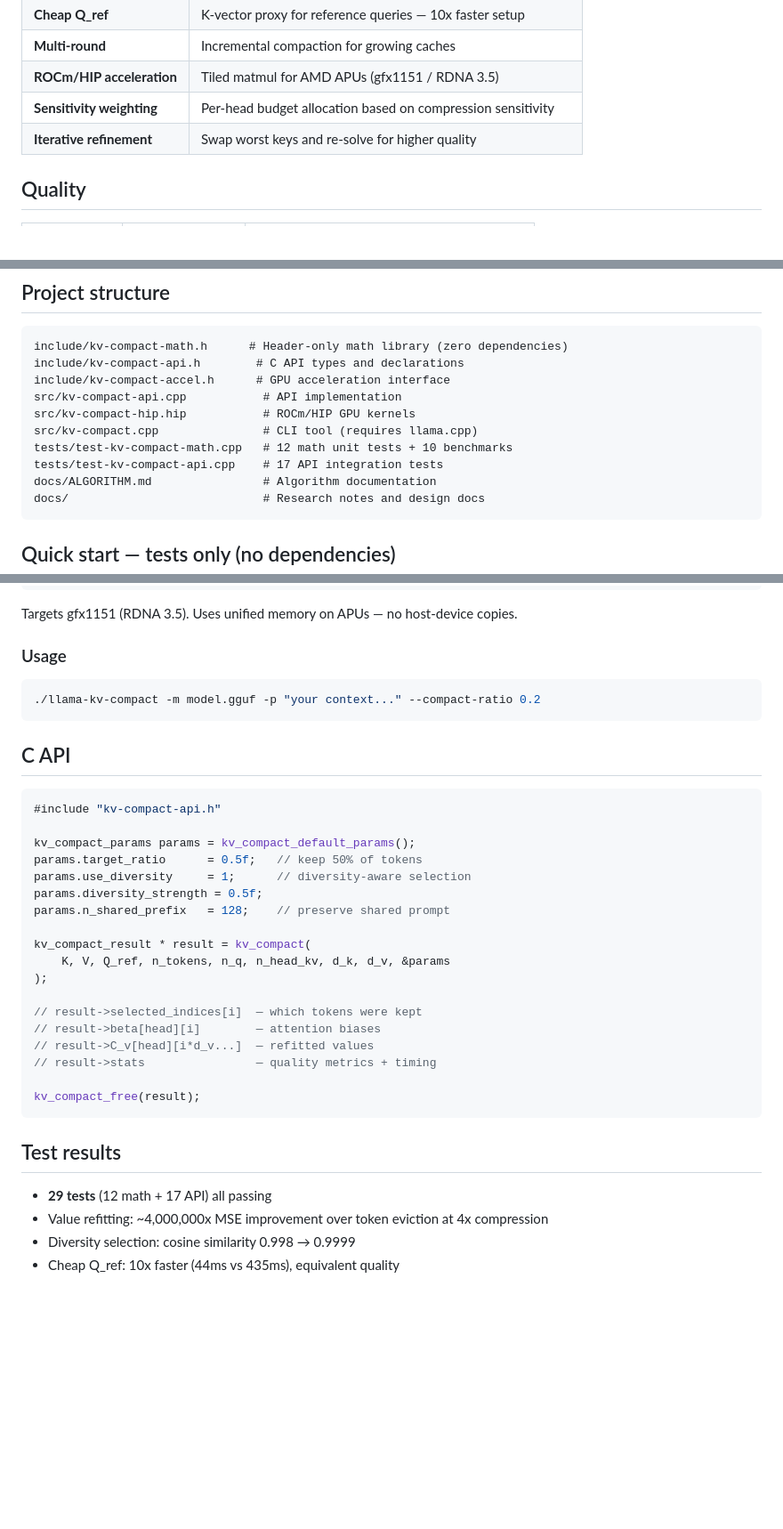
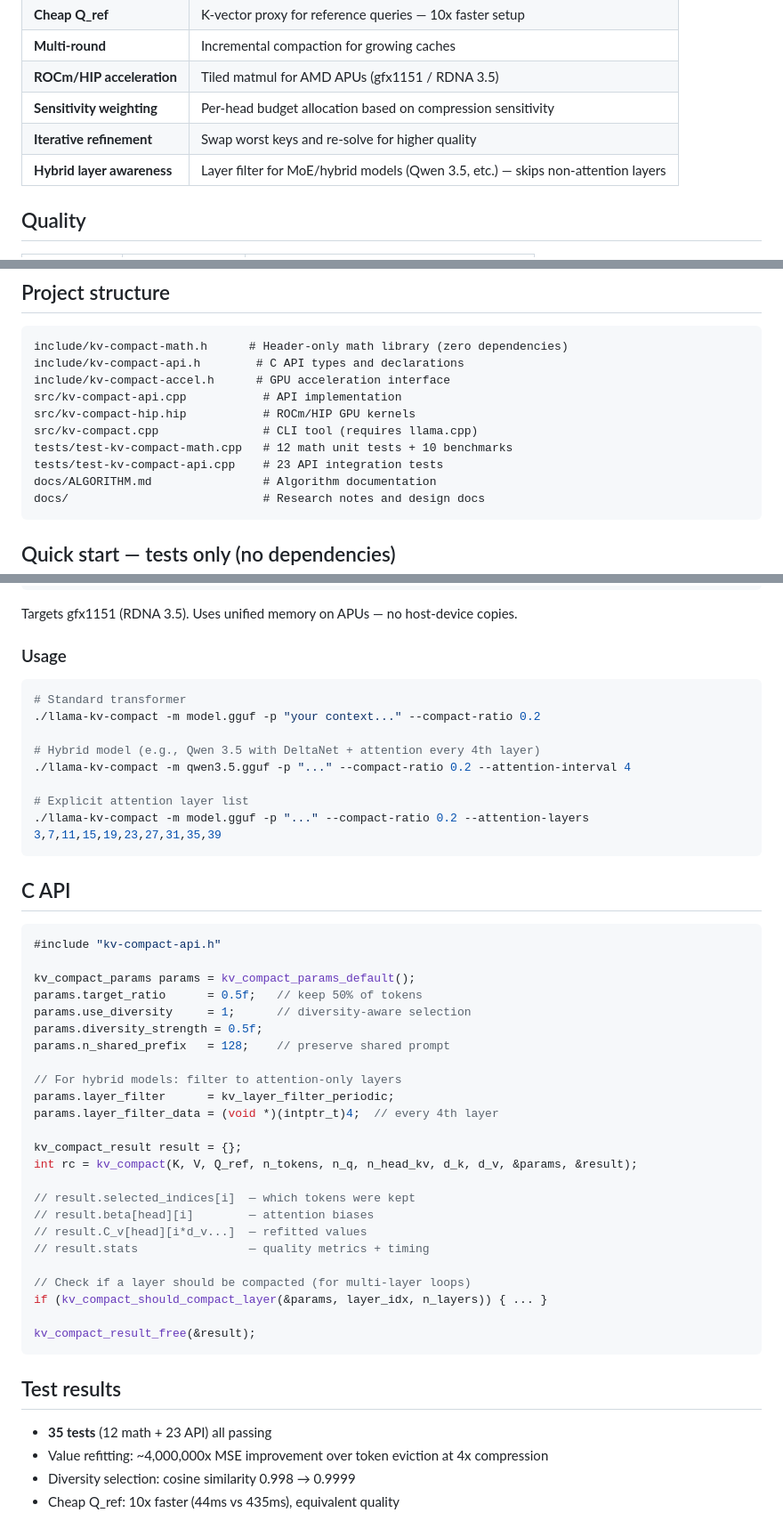
Before and after one commit to fabiantax/kv-compact, a Markdown page: README.md, 3 parts joined by grey strips. Shown at 89% size. GitHub-like rendering; blank space fills up the shorter version.

Commit message:
Update README with hybrid layer awareness feature and fix test counts
- Add hybrid layer awareness to features table
- Add CLI examples for --attention-interval and --attention-layers
- Update C API example with layer_filter usage and correct function names
- Fix test count: 35 tests (12 math + 23 API), was 29 (12 + 17)

https://claude.ai/code/session_016pkmraXBD1A5jBRGaynirx

````diff
--- a/README.md
+++ b/README.md
@@ -28,6 +28,7 @@ Each step is convex or closed-form. No gradient descent needed — the entire pi
 | **ROCm/HIP acceleration** | Tiled matmul for AMD APUs (gfx1151 / RDNA 3.5) |
 | **Sensitivity weighting** | Per-head budget allocation based on compression sensitivity |
 | **Iterative refinement** | Swap worst keys and re-solve for higher quality |
+| **Hybrid layer awareness** | Layer filter for MoE/hybrid models (Qwen 3.5, etc.) — skips non-attention layers |
 
 ## Quality
 
@@ -47,7 +48,7 @@ src/kv-compact-api.cpp           # API implementation
 src/kv-compact-hip.hip           # ROCm/HIP GPU kernels
 src/kv-compact.cpp               # CLI tool (requires llama.cpp)
 tests/test-kv-compact-math.cpp   # 12 math unit tests + 10 benchmarks
-tests/test-kv-compact-api.cpp    # 17 API integration tests
+tests/test-kv-compact-api.cpp    # 23 API integration tests
 docs/ALGORITHM.md                # Algorithm documentation
 docs/                            # Research notes and design docs
 ```
@@ -90,7 +91,14 @@ Targets gfx1151 (RDNA 3.5). Uses unified memory on APUs — no host-device copie
 ### Usage
 
 ```bash
+# Standard transformer
 ./llama-kv-compact -m model.gguf -p "your context..." --compact-ratio 0.2
+
+# Hybrid model (e.g., Qwen 3.5 with DeltaNet + attention every 4th layer)
+./llama-kv-compact -m qwen3.5.gguf -p "..." --compact-ratio 0.2 --attention-interval 4
+
+# Explicit attention layer list
+./llama-kv-compact -m model.gguf -p "..." --compact-ratio 0.2 --attention-layers 3,7,11,15,19,23,27,31,35,39
 ```
 
 ## C API
@@ -98,27 +106,33 @@ Targets gfx1151 (RDNA 3.5). Uses unified memory on APUs — no host-device copie
 ```c
 #include "kv-compact-api.h"
 
-kv_compact_params params = kv_compact_default_params();
+kv_compact_params params = kv_compact_params_default();
 params.target_ratio      = 0.5f;   // keep 50% of tokens
 params.use_diversity     = 1;      // diversity-aware selection
 params.diversity_strength = 0.5f;
 params.n_shared_prefix   = 128;    // preserve shared prompt
 
-kv_compact_result * result = kv_compact(
-    K, V, Q_ref, n_tokens, n_q, n_head_kv, d_k, d_v, &params
-);
+// For hybrid models: filter to attention-only layers
+params.layer_filter      = kv_layer_filter_periodic;
+params.layer_filter_data = (void *)(intptr_t)4;  // every 4th layer
 
-// result->selected_indices[i]  — which tokens were kept
-// result->beta[head][i]        — attention biases
-// result->C_v[head][i*d_v...]  — refitted values
-// result->stats                — quality metrics + timing
+kv_compact_result result = {};
+int rc = kv_compact(K, V, Q_ref, n_tokens, n_q, n_head_kv, d_k, d_v, &params, &result);
 
-kv_compact_free(result);
+// result.selected_indices[i]  — which tokens were kept
+// result.beta[head][i]        — attention biases
+// result.C_v[head][i*d_v...]  — refitted values
+// result.stats                — quality metrics + timing
+
+// Check if a layer should be compacted (for multi-layer loops)
+if (kv_compact_should_compact_layer(&params, layer_idx, n_layers)) { ... }
+
+kv_compact_result_free(&result);
 ```
 
 ## Test results
 
-- **29 tests** (12 math + 17 API) all passing
+- **35 tests** (12 math + 23 API) all passing
 - Value refitting: ~4,000,000x MSE improvement over token eviction at 4x compression
 - Diversity selection: cosine similarity 0.998 → 0.9999
 - Cheap Q_ref: 10x faster (44ms vs 435ms), equivalent quality
````
